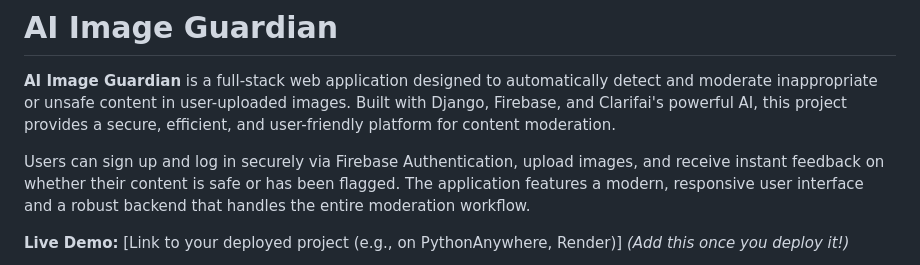
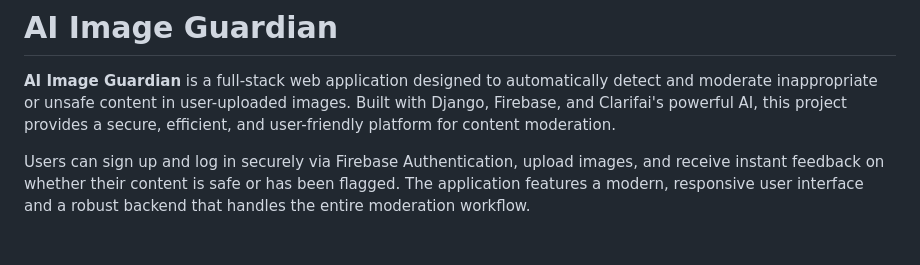
Before and after one commit to SamarSingla0/ai-image-guardian, a Markdown page: README.md, the part around one of its changes. Drawn GitHub-style; blank space fills up the shorter version.

Commit message:
Update README by removing demo link and screenshot
Removed placeholders for live demo link and screenshot.

```diff
--- a/README.md
+++ b/README.md
@@ -4,5 +4,4 @@
 
 Users can sign up and log in securely via Firebase Authentication, upload images, and receive instant feedback on whether their content is safe or has been flagged. The application features a modern, responsive user interface and a robust backend that handles the entire moderation workflow.
 
-**Live Demo:** [Link to your deployed project (e.g., on PythonAnywhere, Render)] *(Add this once you deploy it!)*
 
```
Also changed, not shown: other parts of README.md (+0 -4 lines).
